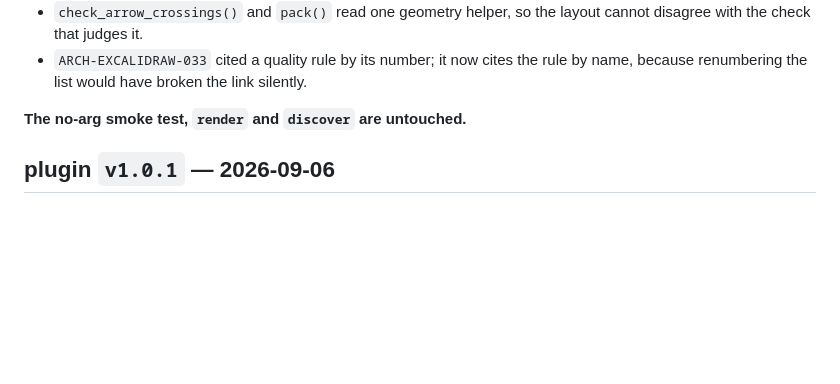
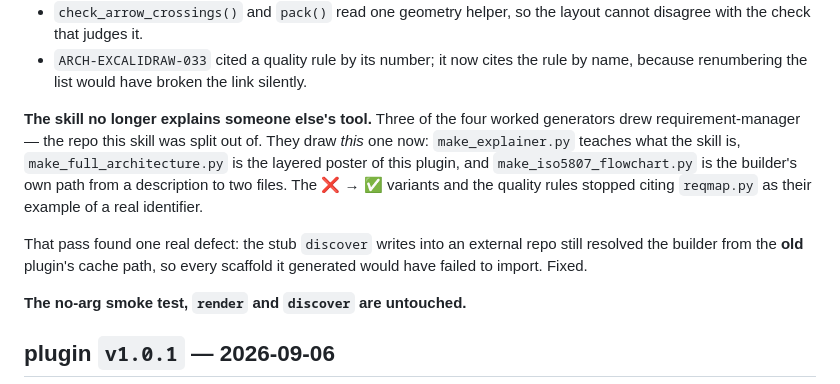
Before and after one commit to alxmax/excalidraw-diagram, a Markdown page: CHANGELOG.md, the part around the change. GitHub-like rendering; blank space fills up the shorter version.

```diff
--- a/CHANGELOG.md
+++ b/CHANGELOG.md
@@ -42,6 +42,18 @@ and the ❌ → ✅ variants). `SKILL.universal.md` is 200 lines and back in ste
   cannot disagree with the check that judges it.
 - `ARCH-EXCALIDRAW-033` cited a quality rule by its number; it now cites the rule
   by name, because renumbering the list would have broken the link silently.
+
+**The skill no longer explains someone else's tool.** Three of the four worked
+generators drew requirement-manager — the repo this skill was split out of. They
+draw *this* one now: `make_explainer.py` teaches what the skill is,
+`make_full_architecture.py` is the layered poster of this plugin, and
+`make_iso5807_flowchart.py` is the builder's own path from a description to two
+files. The ❌ → ✅ variants and the quality rules stopped citing `reqmap.py` as
+their example of a real identifier.
+
+That pass found one real defect: the stub `discover` writes into an external repo
+still resolved the builder from the **old** plugin's cache path, so every
+scaffold it generated would have failed to import. Fixed.
 
 **The no-arg smoke test, `render` and `discover` are untouched.**
 
```
Also changed, not shown: README.md (+9 -6 lines), docs/full_architecture.png, docs/iso5807_flowchart.png, 10 other files.
